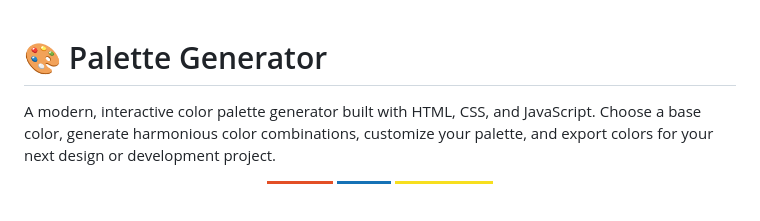
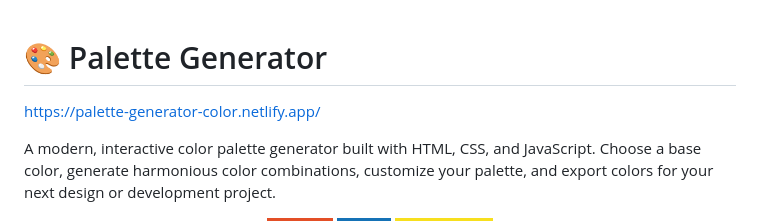
Before and after one commit to BenkabaMarwa/palette-generator, a Markdown page: README.md, the part around the change. Drawn GitHub-style; badges without logos; blank space fills up the shorter version.

```diff
--- a/README.md
+++ b/README.md
@@ -1,4 +1,6 @@
 # 🎨 Palette Generator
+
+https://palette-generator-color.netlify.app/
 
 A modern, interactive color palette generator built with HTML, CSS, and JavaScript. Choose a base color, generate harmonious color combinations, customize your palette, and export colors for your next design or development project.
 
```
